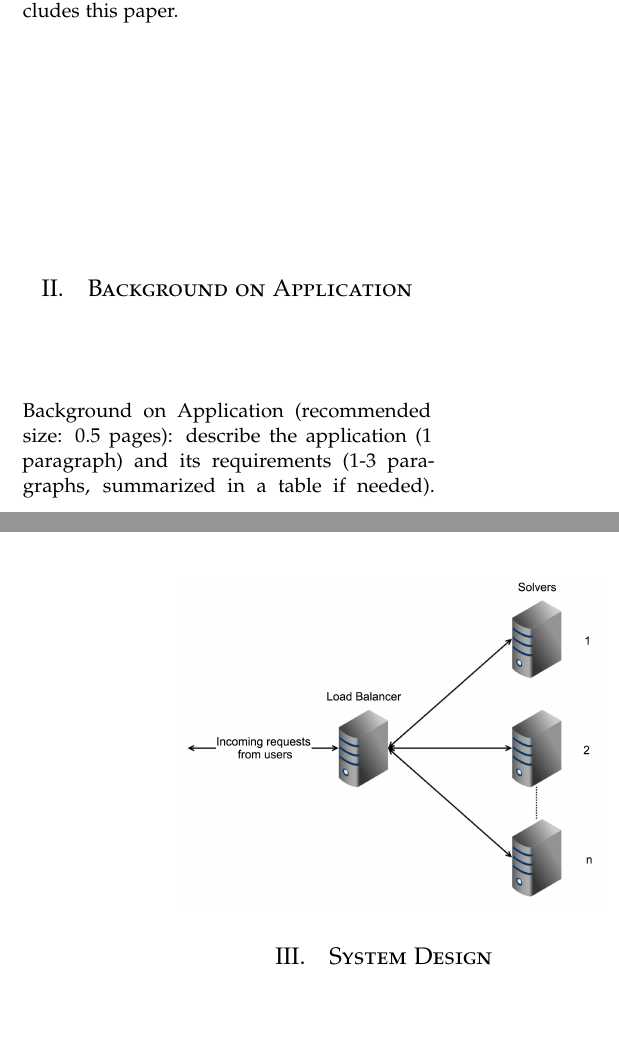
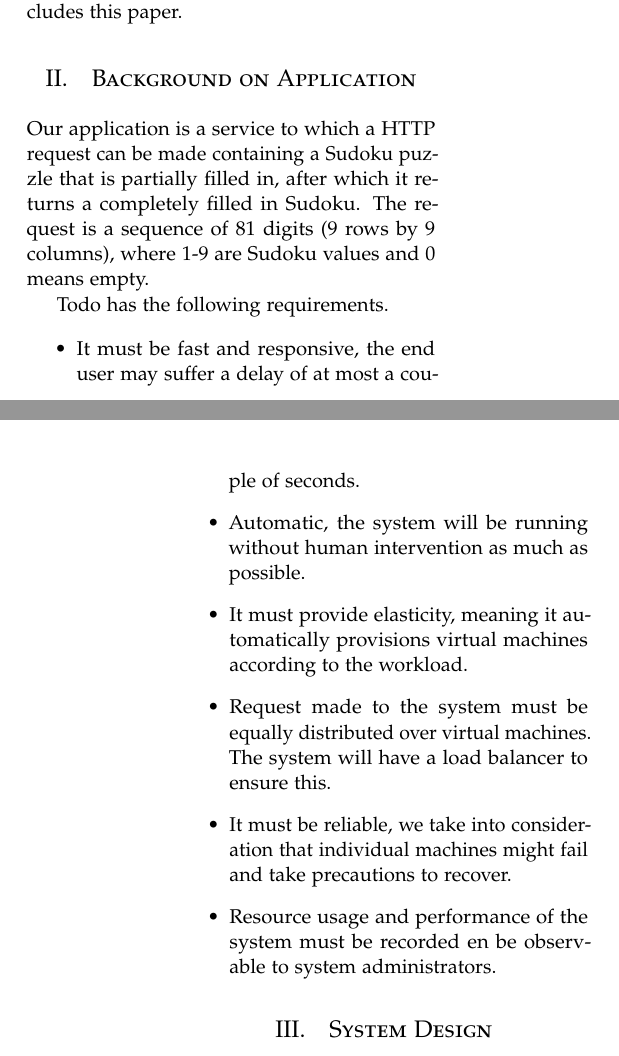
Before and after one commit to nickyadvokaat/GridCloudComputing, a LaTeX paper (report/report.tex): two parts of the columns of pages 1 and 2 of 2 before the commit and two parts of the columns of pages 1 and 2 of 3 after it, joined at a grey line, cut so that both start at the same text, the shorter picture padded with empty space. Compiled offline with pdfLaTeX.

Commit message:
Update report

```diff
--- a/report/report.tex
+++ b/report/report.tex
@@ -114,10 +114,18 @@ The remainder of this article is structured as follows. Section 2 describes the
 %------------------------------------------------
 
 \section{Background on Application}
-Background on Application (recommended size: 0.5 pages): describe the application (1 paragraph) and its requirements (1-3 paragraphs, summarized in a table if needed).
-\includegraphics[width=0.5\textwidth]{img/arch}
 
+Our application is a service to which a HTTP request can be made containing a Sudoku puzzle that is partially filled in, after which it returns a completely filled in Sudoku. The request is a sequence of 81 digits (9 rows by 9 columns), where 1-9 are Sudoku values and 0 means empty.
 
+\appName has the following requirements.
+\begin{itemize}
+\item It must be fast and responsive, the end user may suffer a delay of at most a couple of seconds.
+\item Automatic, the system will be running without human intervention as much as possible.
+\item It must provide elasticity, meaning it automatically provisions virtual machines according to the workload.
+\item Request made to the system must be equally distributed over virtual machines. The system will have a load balancer to ensure this.
+\item It must be reliable, we take into consideration that individual machines might fail and take precautions to recover.
+\item Resource usage and performance of the system must be recorded en be observable to system administrators.
+\end{itemize}
 
 %------------------------------------------------
 
```
Also changed, not shown: report/report.tex (11 more changed lines).
